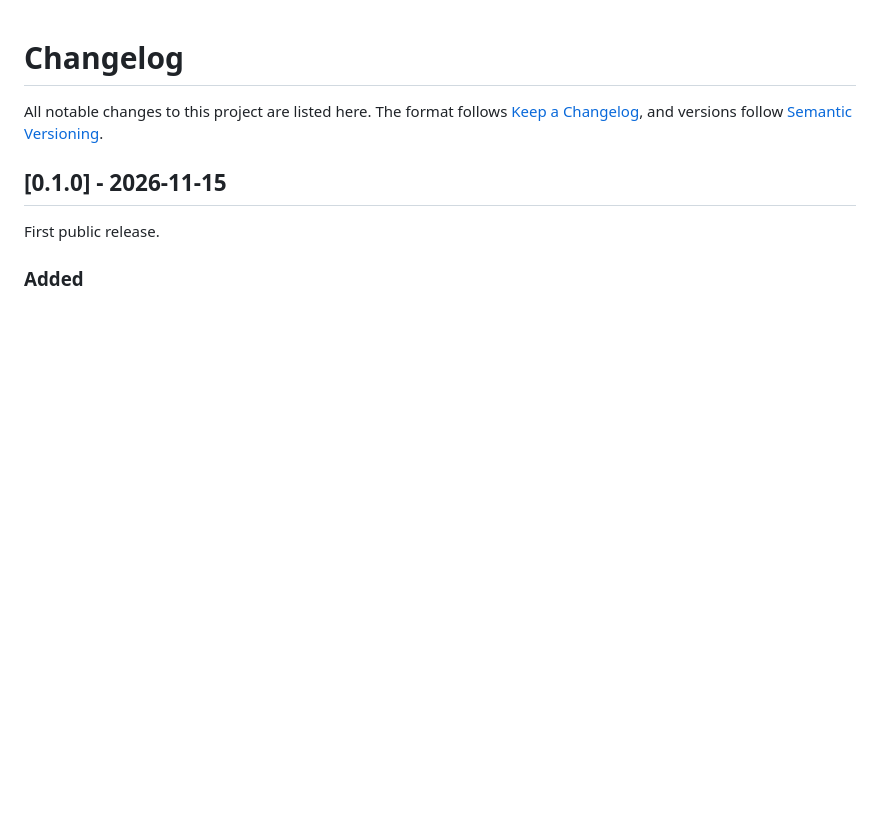
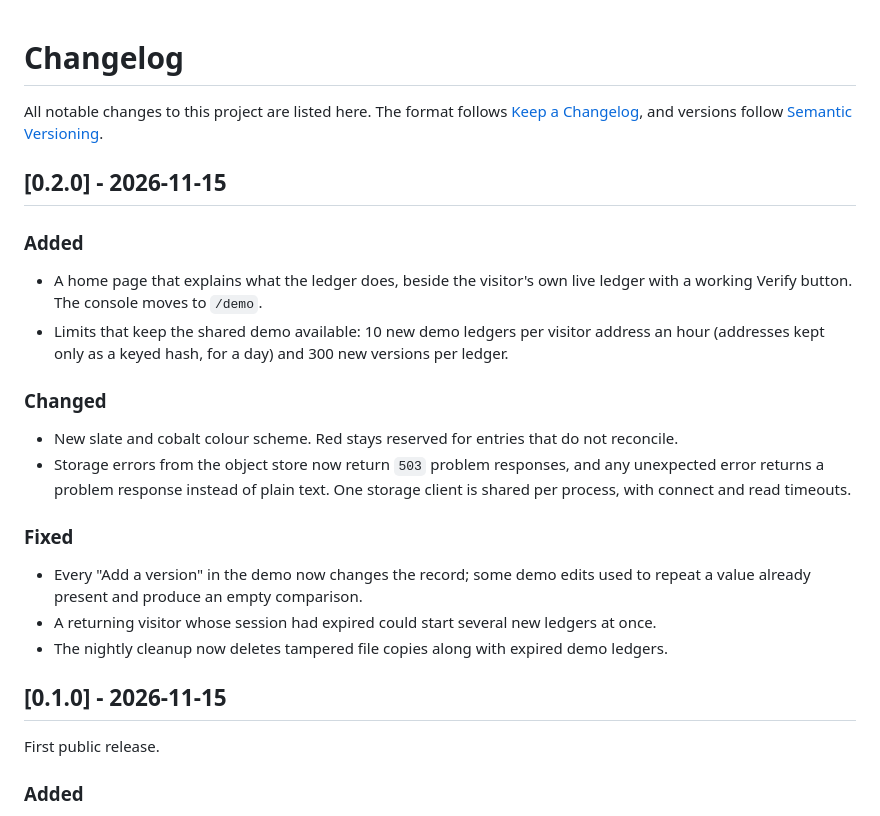
Before and after one commit to sparshoza/clinical-ledger, a Markdown page: CHANGELOG.md, the part around the change. GitHub-like rendering; blank space fills up the shorter version.

```diff
--- a/CHANGELOG.md
+++ b/CHANGELOG.md
@@ -3,6 +3,29 @@
 All notable changes to this project are listed here. The format follows
 [Keep a Changelog](https://keepachangelog.com/en/1.1.0/), and versions follow
 [Semantic Versioning](https://semver.org/).
+
+## [0.2.0] - 2026-11-15
+
+### Added
+
+- A home page that explains what the ledger does, beside the visitor's own live ledger with a
+  working Verify button. The console moves to `/demo`.
+- Limits that keep the shared demo available: 10 new demo ledgers per visitor address an hour
+  (addresses kept only as a keyed hash, for a day) and 300 new versions per ledger.
+
+### Changed
+
+- New slate and cobalt colour scheme. Red stays reserved for entries that do not reconcile.
+- Storage errors from the object store now return `503` problem responses, and any unexpected
+  error returns a problem response instead of plain text. One storage client is shared per
+  process, with connect and read timeouts.
+
+### Fixed
+
+- Every "Add a version" in the demo now changes the record; some demo edits used to repeat a
+  value already present and produce an empty comparison.
+- A returning visitor whose session had expired could start several new ledgers at once.
+- The nightly cleanup now deletes tampered file copies along with expired demo ledgers.
 
 ## [0.1.0] - 2026-11-15
 
```
Also changed, not shown: README.md (+5 -2 lines), docs/img/demo.png (added), 2 other files.
